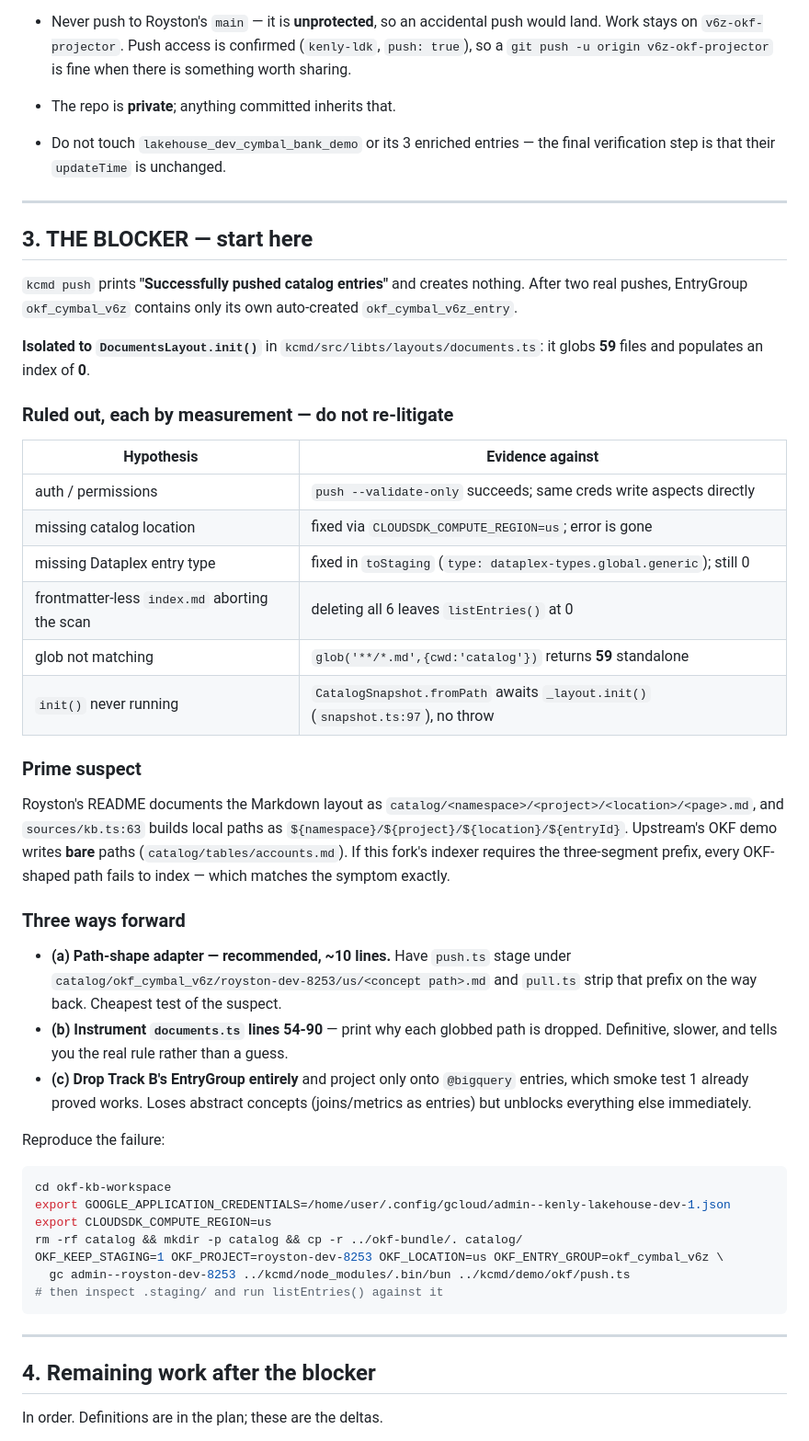
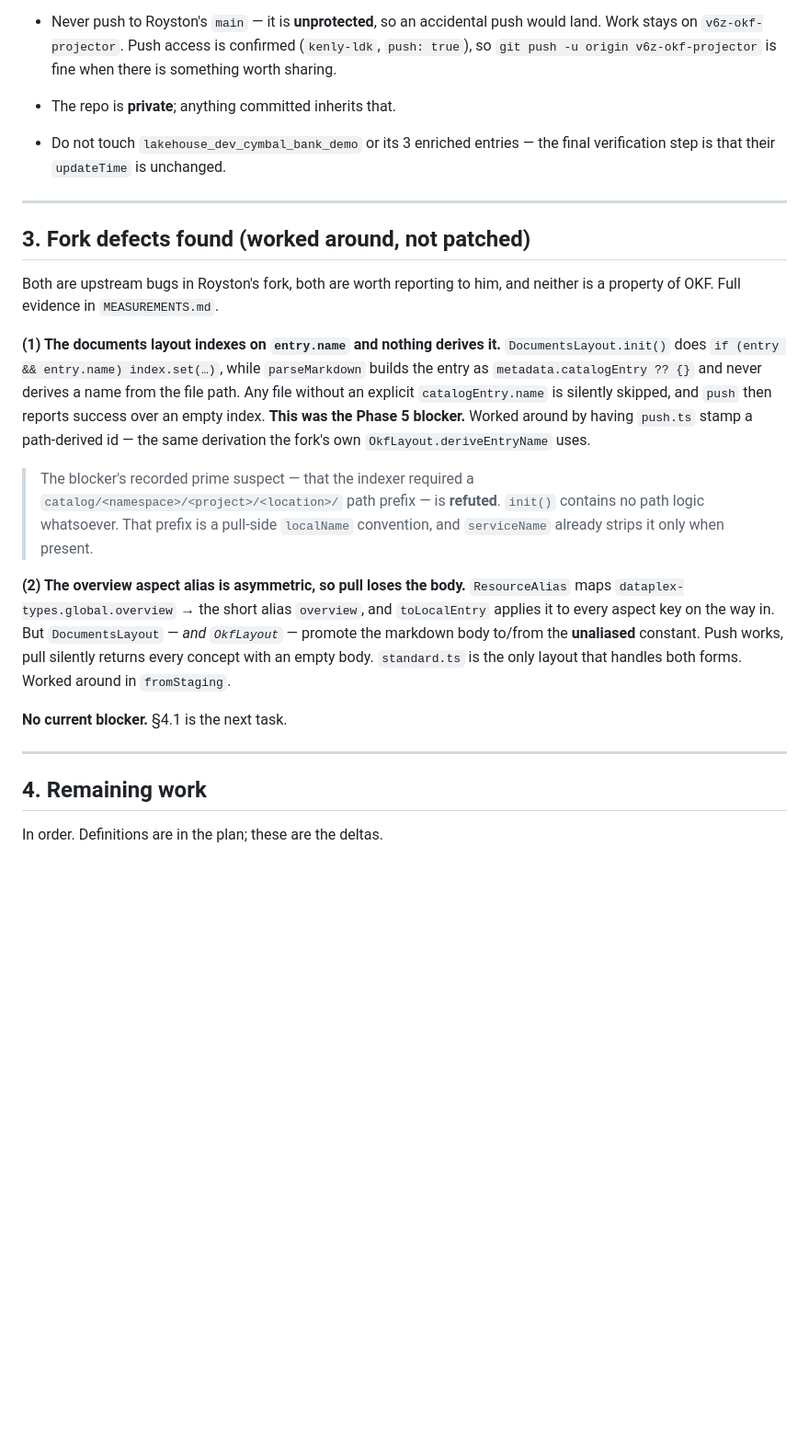
Before and after one commit to Royston88/okf-knowledge-catalog-agent-demo, a Markdown page: HANDOFF.md, the part around one of its changes. Shown at 92% size. Rendered like a GitHub page; blank space fills up the shorter version.

````diff
--- a/HANDOFF.md
+++ b/HANDOFF.md
@@ -116,69 +187,45 @@ backoff, then verify all 13 tables exist before trusting a run.
 - Never push to Royston's `main` — it is **unprotected**, so an accidental push
   would land. Work stays on `v6z-okf-projector`. Push access is confirmed
-  (`kenly-ldk`, `push: true`), so a `git push -u origin v6z-okf-projector` is
-  fine when there is something worth sharing.
+  (`kenly-ldk`, `push: true`), so `git push -u origin v6z-okf-projector` is fine
+  when there is something worth sharing.
 - The repo is **private**; anything committed inherits that.
 - Do not touch `lakehouse_dev_cymbal_bank_demo` or its 3 enriched entries — the
   final verification step is that their `updateTime` is unchanged.
 
 ---
 
-## 3. THE BLOCKER — start here
+## 3. Fork defects found (worked around, not patched)
 
-`kcmd push` prints **"Successfully pushed catalog entries"** and creates nothing.
-After two real pushes, EntryGroup `okf_cymbal_v6z` contains only its own
-auto-created `okf_cymbal_v6z_entry`.
+Both are upstream bugs in Royston's fork, both are worth reporting to him, and
+neither is a property of OKF. Full evidence in `MEASUREMENTS.md`.
 
-**Isolated to `DocumentsLayout.init()`** in
-`kcmd/src/libts/layouts/documents.ts`: it globs **59** files and populates an
-index of **0**.
+**(1) The documents layout indexes on `entry.name` and nothing derives it.**
+`DocumentsLayout.init()` does `if (entry && entry.name) index.set(…)`, while
+`parseMarkdown` builds the entry as `metadata.catalogEntry ?? {}` and never
+derives a name from the file path. Any file without an explicit
+`catalogEntry.name` is silently skipped, and `push` then reports success over an
+empty index. **This was the Phase 5 blocker.** Worked around by having `push.ts`
+stamp a path-derived id — the same derivation the fork's own
+`OkfLayout.deriveEntryName` uses.
 
-### Ruled out, each by measurement — do not re-litigate
+> The blocker's recorded prime suspect — that the indexer required a
+> `catalog/<namespace>/<project>/<location>/` path prefix — is **refuted**.
+> `init()` contains no path logic whatsoever. That prefix is a pull-side
+> `localName` convention, and `serviceName` already strips it only when present.
 
-| Hypothesis | Evidence against |
-|---|---|
-| auth / permissions | `push --validate-only` succeeds; same creds write aspects directly |
-| missing catalog location | fixed via `CLOUDSDK_COMPUTE_REGION=us`; error is gone |
-| missing Dataplex entry type | fixed in `toStaging` (`type: dataplex-types.global.generic`); still 0 |
-| frontmatter-less `index.md` aborting the scan | deleting all 6 leaves `listEntries()` at 0 |
-| glob not matching | `glob('**/*.md',{cwd:'catalog'})` returns **59** standalone |
-| `init()` never running | `CatalogSnapshot.fromPath` awaits `_layout.init()` (`snapshot.ts:97`), no throw |
+**(2) The overview aspect alias is asymmetric, so pull loses the body.**
+`ResourceAlias` maps `dataplex-types.global.overview` → the short alias
+`overview`, and `toLocalEntry` applies it to every aspect key on the way in. But
+`DocumentsLayout` — *and `OkfLayout`* — promote the markdown body to/from the
+**unaliased** constant. Push works, pull silently returns every concept with an
+empty body. `standard.ts` is the only layout that handles both forms. Worked
+around in `fromStaging`.
 
-### Prime suspect
-
-Royston's README documents the Markdown layout as
-`catalog/<namespace>/<project>/<location>/<page>.md`, and `sources/kb.ts:63`
-builds local paths as `${namespace}/${project}/${location}/${entryId}`. Upstream's
-OKF demo writes **bare** paths (`catalog/tables/accounts.md`). If this fork's
-indexer requires the three-segment prefix, every OKF-shaped path fails to index —
-which matches the symptom exactly.
-
-### Three ways forward
-
-- **(a) Path-shape adapter — recommended, ~10 lines.** Have `push.ts` stage under
-  `catalog/okf_cymbal_v6z/royston-dev-8253/us/<concept path>.md` and `pull.ts`
-  strip that prefix on the way back. Cheapest test of the suspect.
-- **(b) Instrument `documents.ts` lines 54-90** — print why each globbed path is
-  dropped. Definitive, slower, and tells you the real rule rather than a guess.
-- **(c) Drop Track B's EntryGroup entirely** and project only onto `@bigquery`
-  entries, which smoke test 1 already proved works. Loses abstract concepts
-  (joins/metrics as entries) but unblocks everything else immediately.
-
-Reproduce the failure:
-
-```bash
-cd okf-kb-workspace
-export GOOGLE_APPLICATION_CREDENTIALS=/home/user/.config/gcloud/admin--kenly-lakehouse-dev-1.json
-export CLOUDSDK_COMPUTE_REGION=us
-rm -rf catalog && mkdir -p catalog && cp -r ../okf-bundle/. catalog/
-OKF_KEEP_STAGING=1 OKF_PROJECT=royston-dev-8253 OKF_LOCATION=us OKF_ENTRY_GROUP=okf_cymbal_v6z \
-  gc admin--royston-dev-8253 ../kcmd/node_modules/.bin/bun ../kcmd/demo/okf/push.ts
-# then inspect .staging/ and run listEntries() against it
-```
+**No current blocker.** §4.1 is the next task.
 
 ---
 
-## 4. Remaining work after the blocker
+## 4. Remaining work
 
 In order. Definitions are in the plan; these are the deltas.
 
````
Also changed, not shown: other parts of HANDOFF.md (+165 -51 lines).
